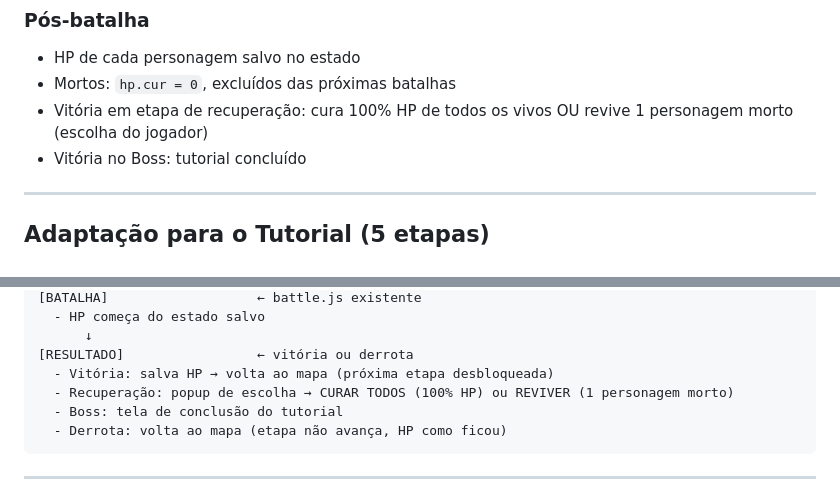
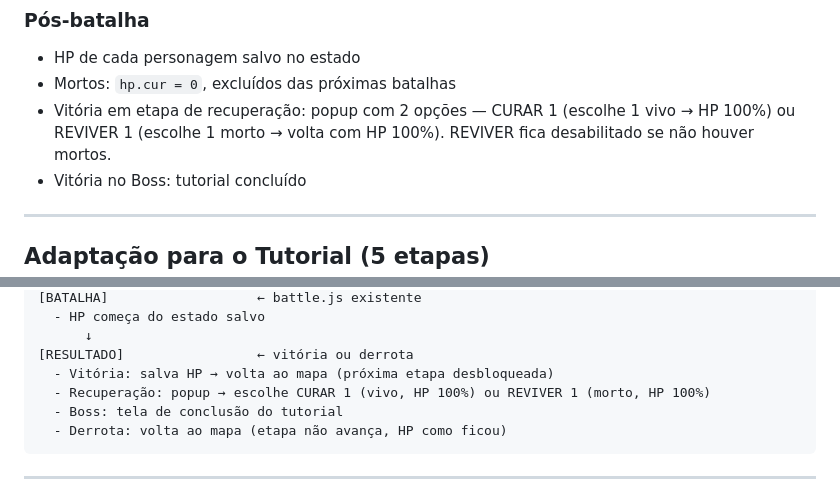
Before and after one commit to carlossantosrj1988-creator/PATF-TCG, a Markdown page: Claude memory/sessoes/sessao-011_plano-tutorial-survivor.md, 2 parts joined by grey strips. Drawn GitHub-style.

Commit message:
docs: corrige mecânica de recuperação — curar 1 ou reviver 1
https://claude.ai/code/session_01Wipf6Hh9UXFpVEceECTbBv

````diff
--- a/Claude memory/sessoes/sessao-011_plano-tutorial-survivor.md
+++ b/Claude memory/sessoes/sessao-011_plano-tutorial-survivor.md
@@ -55,7 +55,7 @@ Tudo que construirmos aqui é a fundação do Survivor completo.
 ### Pós-batalha
 - HP de cada personagem salvo no estado
 - Mortos: `hp.cur = 0`, excluídos das próximas batalhas
-- Vitória em etapa de recuperação: cura 100% HP de todos os vivos OU revive 1 personagem morto (escolha do jogador)
+- Vitória em etapa de recuperação: popup com 2 opções — CURAR 1 (escolhe 1 vivo → HP 100%) ou REVIVER 1 (escolhe 1 morto → volta com HP 100%). REVIVER fica desabilitado se não houver mortos.
 - Vitória no Boss: tutorial concluído
 
 ---
@@ -92,7 +92,7 @@ ETAPA 5 — boss        → Dragão   ♠  (INIMIGOS_TUTORIAL[4]) + tela de conc
       ↓
 [RESULTADO]                 ← vitória ou derrota
   - Vitória: salva HP → volta ao mapa (próxima etapa desbloqueada)
-  - Recuperação: popup de escolha → CURAR TODOS (100% HP) ou REVIVER (1 personagem morto)
+  - Recuperação: popup → escolhe CURAR 1 (vivo, HP 100%) ou REVIVER 1 (morto, HP 100%)
   - Boss: tela de conclusão do tutorial
   - Derrota: volta ao mapa (etapa não avança, HP como ficou)
 ```
````
